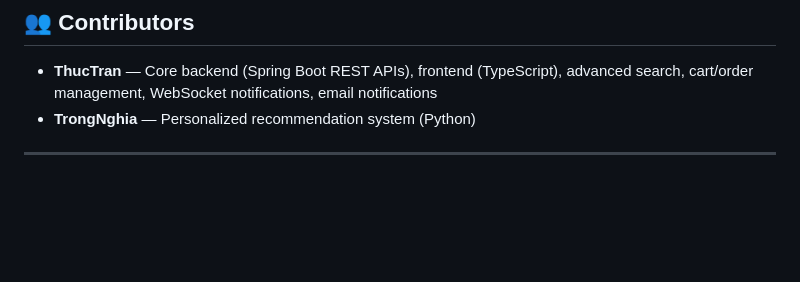
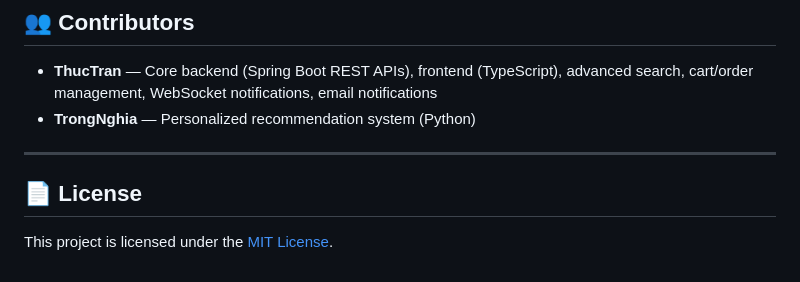
Before and after one commit to 3Thuc/Book_Store, a Markdown page: README.md, the part around one of its changes. Drawn GitHub-style; blank space fills up the shorter version.

Commit message:
Update README with badges and license section
Added badges for supported languages and frameworks, and included license information.

```diff
--- a/README.md
+++ b/README.md
@@ -144,3 +152,7 @@ MINIO_SECRET_KEY=
 - **TrongNghia** — Personalized recommendation system (Python)
 
 ---
+
+## 📄 License
+
+This project is licensed under the [MIT License](LICENSE).
```
Also changed, not shown: other parts of README.md (+8 -0 lines).
